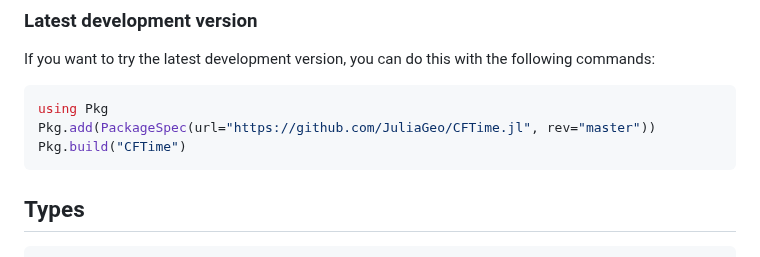
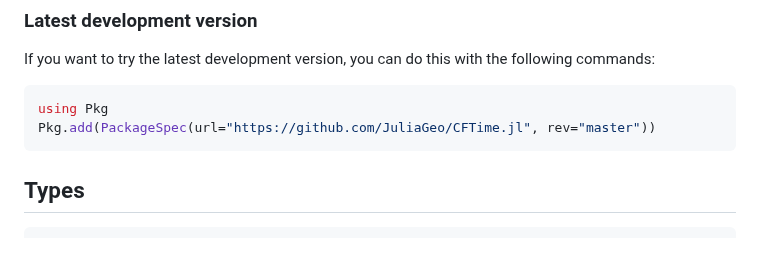
Before and after one commit to JuliaGeo/CFTime.jl, a Markdown page: docs/src/index.md, the part around the change. Drawn GitHub-style.

````diff
--- a/docs/src/index.md
+++ b/docs/src/index.md
@@ -28,7 +28,6 @@ If you want to try the latest development version, you can do this with the foll
 ```julia
 using Pkg
 Pkg.add(PackageSpec(url="https://github.com/JuliaGeo/CFTime.jl", rev="master"))
-Pkg.build("CFTime")
 ```
 
 ## Types
````
